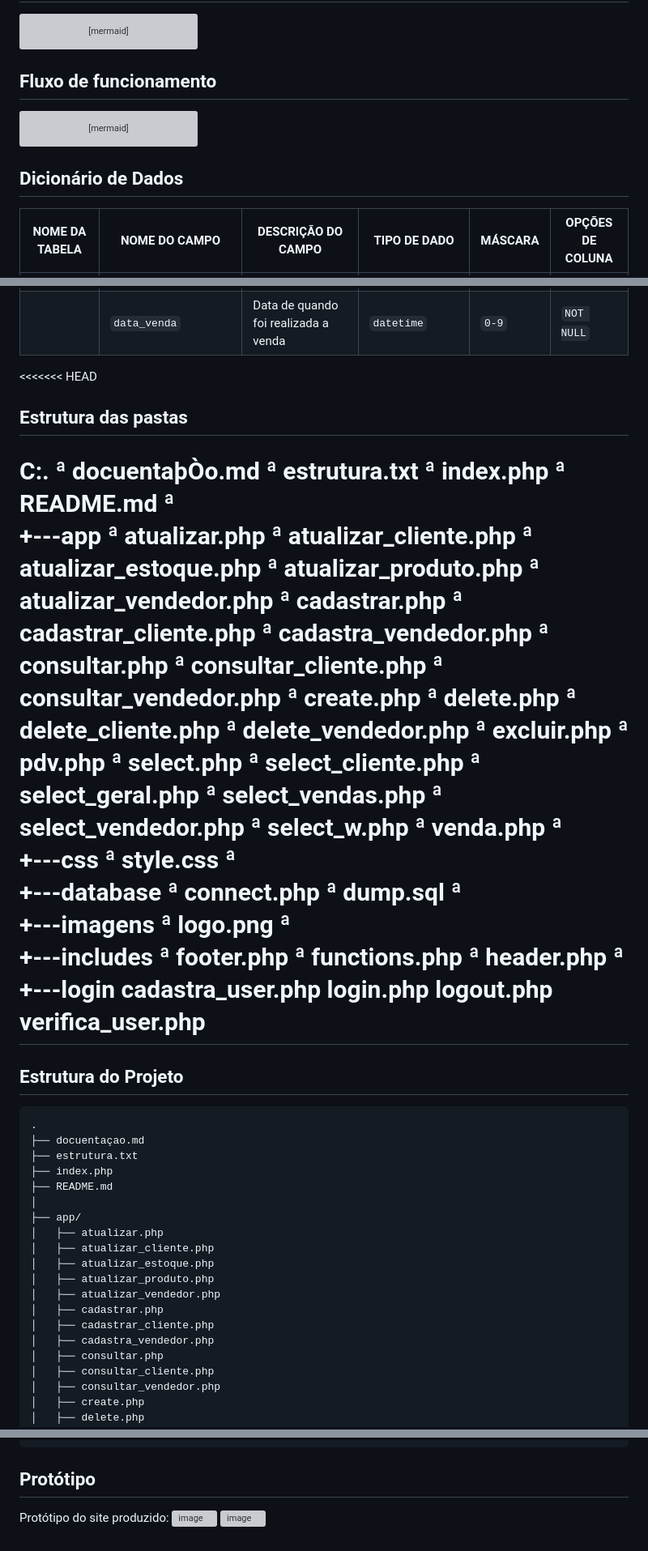
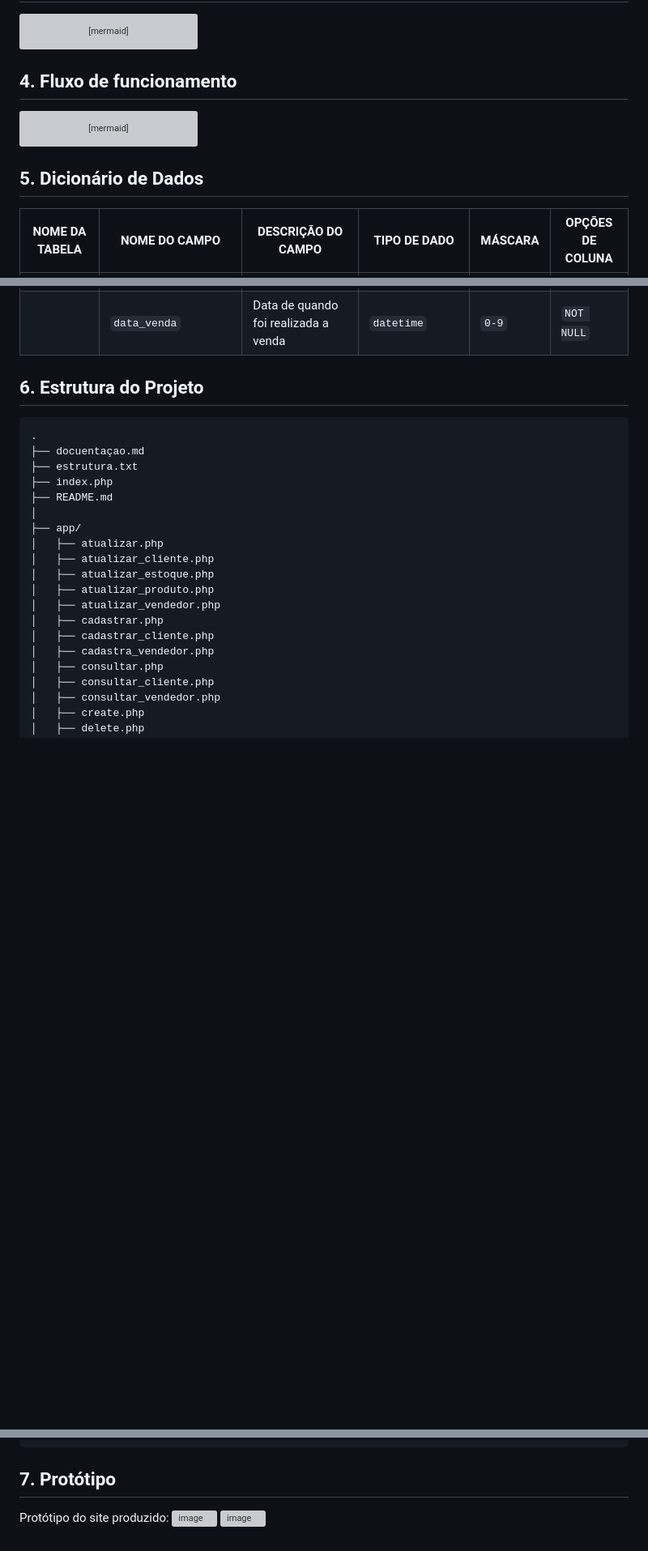
Before and after one commit to AlefAlves22/stockhub, a Markdown page: README.md, 3 parts joined by grey strips. Shown at 81% size. GitHub-like rendering; blank space fills up the shorter version; grey boxes are pictures that could not be loaded.

Commit message:
Update section numbers and restructure README

````diff
--- a/README.md
+++ b/README.md
@@ -214,7 +214,7 @@ erDiagram
     cliente ||--o{ vendas : "comtem em"
 ```
 
-## Fluxo de funcionamento
+## 4. Fluxo de funcionamento
 
 ```mermaid
 graph LR
@@ -244,7 +244,7 @@ graph LR
     end
 ```
 
-## Dicionário de Dados
+## 5. Dicionário de Dados
 
 | NOME DA TABELA | NOME DO CAMPO | DESCRIÇÃO DO CAMPO | TIPO DE DADO | MÁSCARA | OPÇÕES DE COLUNA |
 | ----- | ----- | ----- | ----- | ----- | ----- |
@@ -281,62 +281,7 @@ graph LR
 |  | `quantidade` | Quantidade do produto vendido | `number` | `0-9` | `NOT NULL` |
 |  | `data_venda` | Data de quando foi realizada a venda | `datetime` | `0-9` | `NOT NULL` |
 
-<<<<<<< HEAD
-## Estrutura das pastas
-C:.
-ª   docuentaþÒo.md
-ª   estrutura.txt
-ª   index.php
-ª   README.md
-ª
-+---app
-ª       atualizar.php
-ª       atualizar_cliente.php
-ª       atualizar_estoque.php
-ª       atualizar_produto.php
-ª       atualizar_vendedor.php
-ª       cadastrar.php
-ª       cadastrar_cliente.php
-ª       cadastra_vendedor.php
-ª       consultar.php
-ª       consultar_cliente.php
-ª       consultar_vendedor.php
-ª       create.php
-ª       delete.php
-ª       delete_cliente.php
-ª       delete_vendedor.php
-ª       excluir.php
-ª       pdv.php
-ª       select.php
-ª       select_cliente.php
-ª       select_geral.php
-ª       select_vendas.php
-ª       select_vendedor.php
-ª       select_w.php
-ª       venda.php
-ª
-+---css
-ª       style.css
-ª
-+---database
-ª       connect.php
-ª       dump.sql
-ª
-+---imagens
-ª       logo.png
-ª
-+---includes
-ª       footer.php
-ª       functions.php
-ª       header.php
-ª
-+---login
-        cadastra_user.php
-        login.php
-        logout.php
-        verifica_user.php
-=======
-## Estrutura do Projeto
+## 6. Estrutura do Projeto
 
 ```text
 .
@@ -393,7 +338,7 @@ C:.
     └── verifica_user.php
 >>>>>>> 4a06397942fd88e477c42e7f61be431f6da2e987
 ```
-## Protótipo
+## 7. Protótipo
 
 Protótipo do site produzido:
 <img width="1510" height="716" alt="image" src="https://github.com/user-attachments/assets/cfdcba49-d1be-4c50-b1ab-4448037ddaae" />
````
